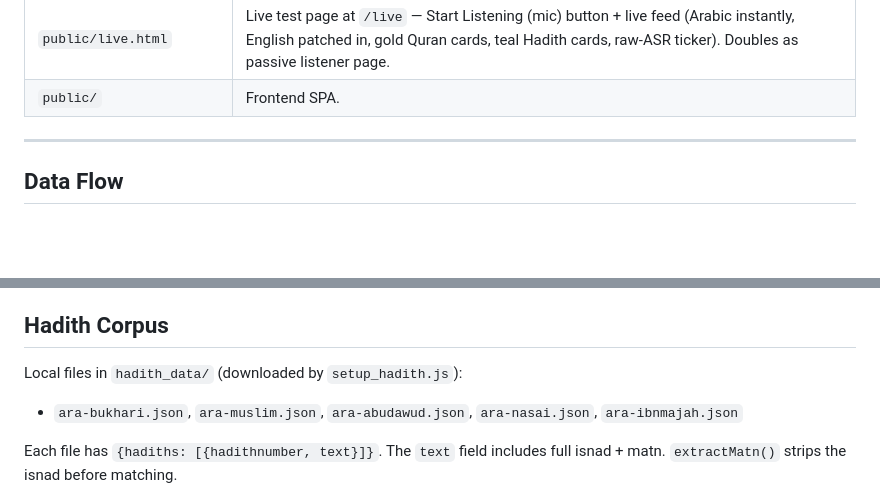
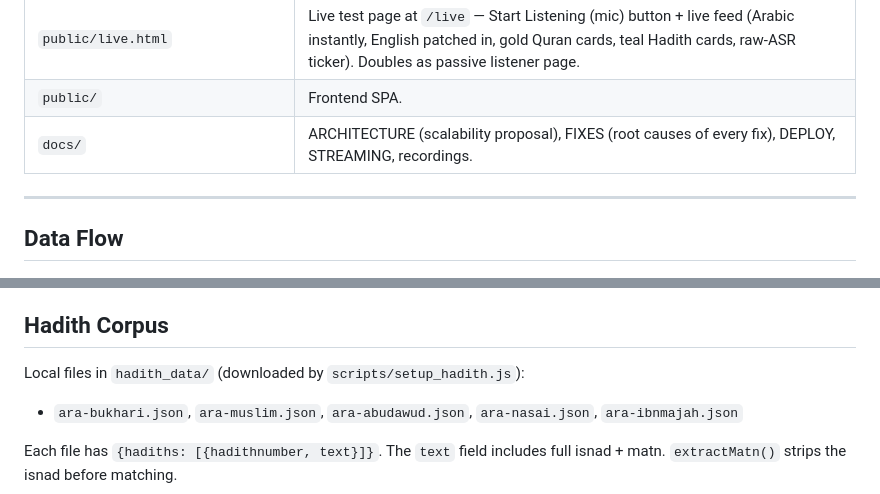
Before and after one commit to MeerHusam/khutbah-transcribe, a Markdown page: CLAUDE.md, 2 parts joined by grey strips. Drawn GitHub-style; blank space fills up the shorter version.

```diff
--- a/CLAUDE.md
+++ b/CLAUDE.md
@@ -56,5 +74,6 @@ Takes an Arabic Friday Khutbah (sermon) audio file and produces:
 | `public/live.html` | Live test page at `/live` — Start Listening (mic) button + live feed (Arabic instantly, English patched in, gold Quran cards, teal Hadith cards, raw-ASR ticker). Doubles as passive listener page. |
 | `public/` | Frontend SPA. |
+| `docs/` | ARCHITECTURE (scalability proposal), FIXES (root causes of every fix), DEPLOY, STREAMING, recordings. |
 
 ---
 
@@ -410,7 +429,7 @@ Uses `quran-json` npm package (`node_modules/quran-json/dist/quran.json`). Struc
 
 ## Hadith Corpus
 
-Local files in `hadith_data/` (downloaded by `setup_hadith.js`):
+Local files in `hadith_data/` (downloaded by `scripts/setup_hadith.js`):
 - `ara-bukhari.json`, `ara-muslim.json`, `ara-abudawud.json`, `ara-nasai.json`, `ara-ibnmajah.json`
 
 Each file has `{hadiths: [{hadithnumber, text}]}`. The `text` field includes full isnad + matn. `extractMatn()` strips the isnad before matching.
```
Also changed, not shown: other parts of CLAUDE.md (+47 -29 lines).
